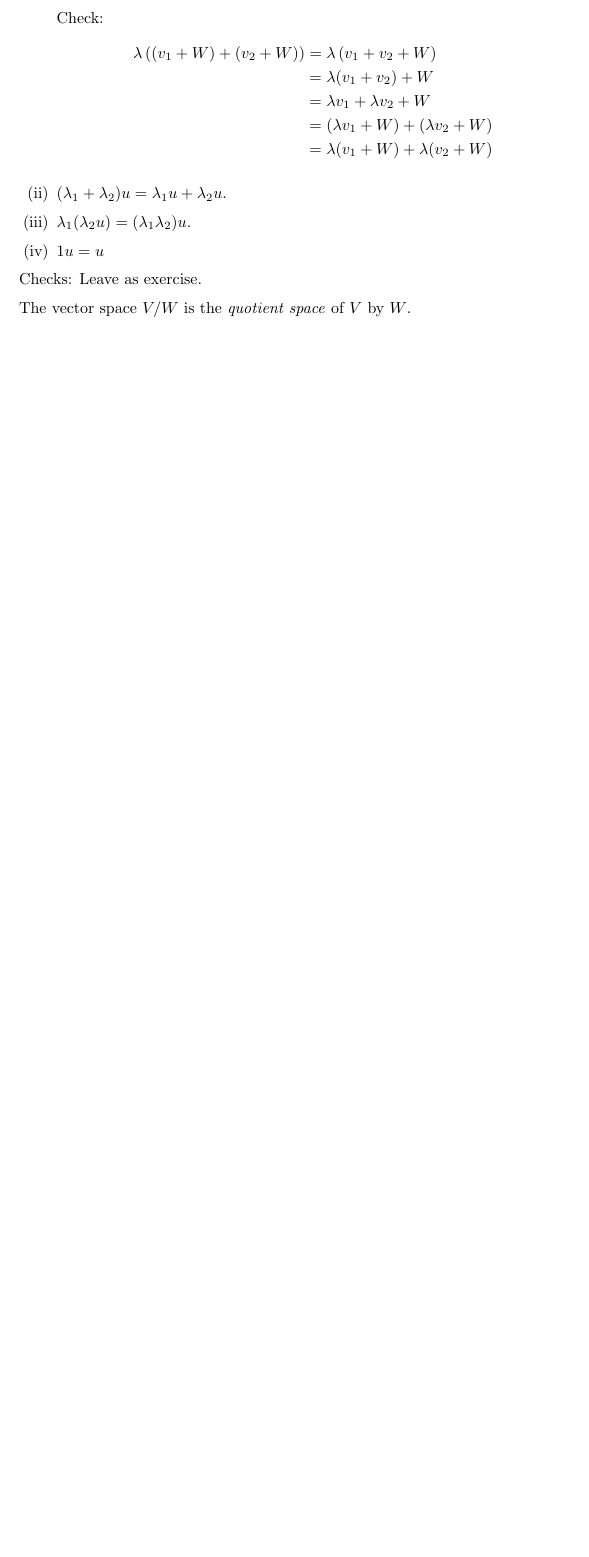
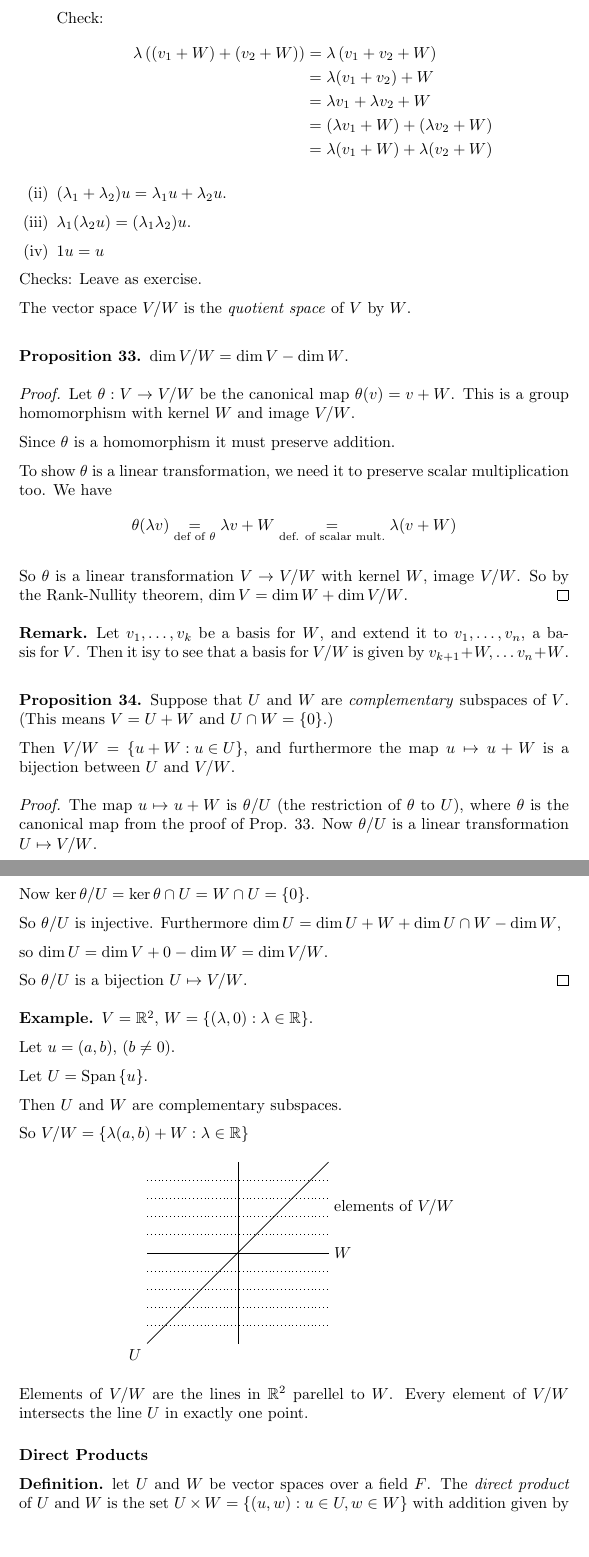
Before and after one commit to makintunde/algebraii, a LaTeX document (main.tex): part of page 46 of 46 before the commit and two parts of pages 46 and 47 of 49 after it, the two joined at a grey line, cut so that both start at the same text, the shorter picture padded with empty space. Compiled offline with pdfLaTeX.

Commit message:
lecture: direct products of vector spaces

```diff
--- a/main.tex
+++ b/main.tex
@@ -39,6 +39,7 @@
 \newcommand{\Det}[1]{|#1|}
 
 \DeclareMathOperator{\sgn}{sgn} \DeclareMathOperator{\id}{id}
+\DeclareMathOperator{\Span}{Span}
 \DeclareMathOperator{\Orb}{Orb} \DeclareMathOperator{\Stab}{Stab}
 \DeclareMathOperator{\Ima}{Im} \DeclareMathOperator{\Sym}{Sym}
 \DeclareMathOperator{\lcm}{lcm} \DeclareMathOperator{\hcf}{hcf}
@@ -2276,5 +2277,100 @@ $1u = u$
 
 Checks: Leave as exercise.
 
-The vector space $V/W$ is the \emph{quotient space} of $V$ by $W$.
-
+The vector space $V/W$ is the \emph{quotient space} of $V$ by $W$.\\
+
+\begin{proposition}
+  $\dim V/W = \dim V - \dim W$.
+  \label{prp:dimvw}
+\end{proposition}
+
+\begin{proof}
+  Let $\theta:V \rightarrow V/W$ be the canonical map $\theta(v) = v + W$. This is a group
+  homomorphism with kernel $W$ and image $V/W$.
+
+  Since $\theta$ is a homomorphism it must preserve addition.
+
+  To show $\theta$ is a linear transformation, we need it to preserve scalar multiplication too. We have
+\begin{align*}
+  \theta(\lambda v) \underset{\text{def of }\theta}{=} \lambda v + W \underset{\text{def. of
+  scalar mult.}}{=} \lambda (v + W)
+\end{align*}
+
+So $\theta$ is a linear transformation $V \rightarrow V/W$ with kernel $W$, image $V/W$. So by
+the Rank-Nullity theorem, $\dim V = \dim W + \dim V/W$.
+\end{proof}
+
+\begin{remark}
+  Let $v_1, \dots, v_k$ be a basis for $W$, and extend it to $v_1, \dots, v_n$, a basis for $V$.
+  Then it isy to see that a basis for $V/W$ is given by $v_{k+1}+W, \dots
+  v_n + W$.\\
+\end{remark}
+
+\begin{proposition}
+  Suppose that $U$ and $W$ are \emph{complementary} subspaces of $V$.
+  (This  means $V = U + W$ and $U \cap W = \left\{ 0 \right\}$.)
+
+  Then $V/W = \left\{ u + W : u \in U \right\}$, and furthermore the map
+  $u \mapsto u + W$ is a bijection between $U$ and $V/W$.
+\end{proposition}
+
+\begin{proof}
+  The map $u \mapsto u + W$ is $\theta / U$ (the restriction of $\theta$
+  to $U$), where $\theta$ is the canonical map from the proof of Prop.
+  \ref{prp:dimvw}. Now $\theta / U$ is a linear transformation
+  $U \mapsto V/W$.
+
+  Now $\ker \theta / U = \ker \theta \cap U = W \cap U = \left\{ 0 \right\}$.
+
+  So $\theta / U$ is injective. Furthermore $\dim U = \dim U + W +
+  \dim U \cap W - \dim W$,
+
+  so $\dim U = \dim V + 0 - \dim W = \dim V / W$.
+
+  So $\theta / U$ is a bijection $U \mapsto V/W$.
+\end{proof}
+
+\begin{exmp}
+  $V = \reals^2$, $W = \left\{ (\lambda, 0) : \lambda \in \reals \right\}$.
+
+  Let $u = \left( a,b \right)$, $\left( b \neq 0 \right)$.
+
+  Let $U = \Span\left\{ u \right\}$.
+
+  Then $U$ and $W$ are complementary subspaces.
+
+
+  So $V/W = \left\{ \lambda (a,b) + W : \lambda \in \reals \right\}$
+
+  \begin{figure}[h]
+    \centering
+    \begin{tikzpicture}[scale=2]
+     \draw (-1,0) -- (1,0);
+     \draw (0,-1) -- (0,1);
+     \draw (-1,-1) -- (1,1);
+     \draw[dotted] (-1,-0.8) -- (1, -0.8);
+     \draw[dotted] (-1,-0.6) -- (1, -0.6);
+     \draw[dotted] (-1,-0.4) -- (1, -0.4);
+     \draw[dotted] (-1,-0.2) -- (1, -0.2);
+     \draw[dotted] (-1,-0.8) -- (1, -0.8);
+     \draw[dotted] (-1,0.6) -- (1, 0.6);
+     \draw[dotted] (-1,0.4) -- (1, 0.4);
+     \draw[dotted] (-1,0.2) -- (1, 0.2);
+     \draw[dotted] (-1,0.8) -- (1, 0.8);
+     \node[right] at (1,0.5) {elements of $V/W$};
+     \node[below left] at (-1,-1) {$U$};
+     \node[right] at (1,0) {$W$};
+    \end{tikzpicture}
+    \label{fig:exmpcompl}
+  \end{figure}
+
+  Elements of $V/W$ are the lines in $\reals^2$ parellel to $W$.
+  Every element of $V/W$ intersects the line $U$ in exactly one point.
+\end{exmp}
+
+\subsubsection*{Direct Products}
+
+\begin{definition}
+  let $U$ and $W$ be vector spaces over a field $F$. The \emph{direct product} of $U$ and $W$ is the set $U \times W = \left\{ (u,w) : u \in U, w \in W \right\}$ with addition given by
+
+  \begin{align*}
```
Also changed, not shown: main.tex (83 more changed lines).
